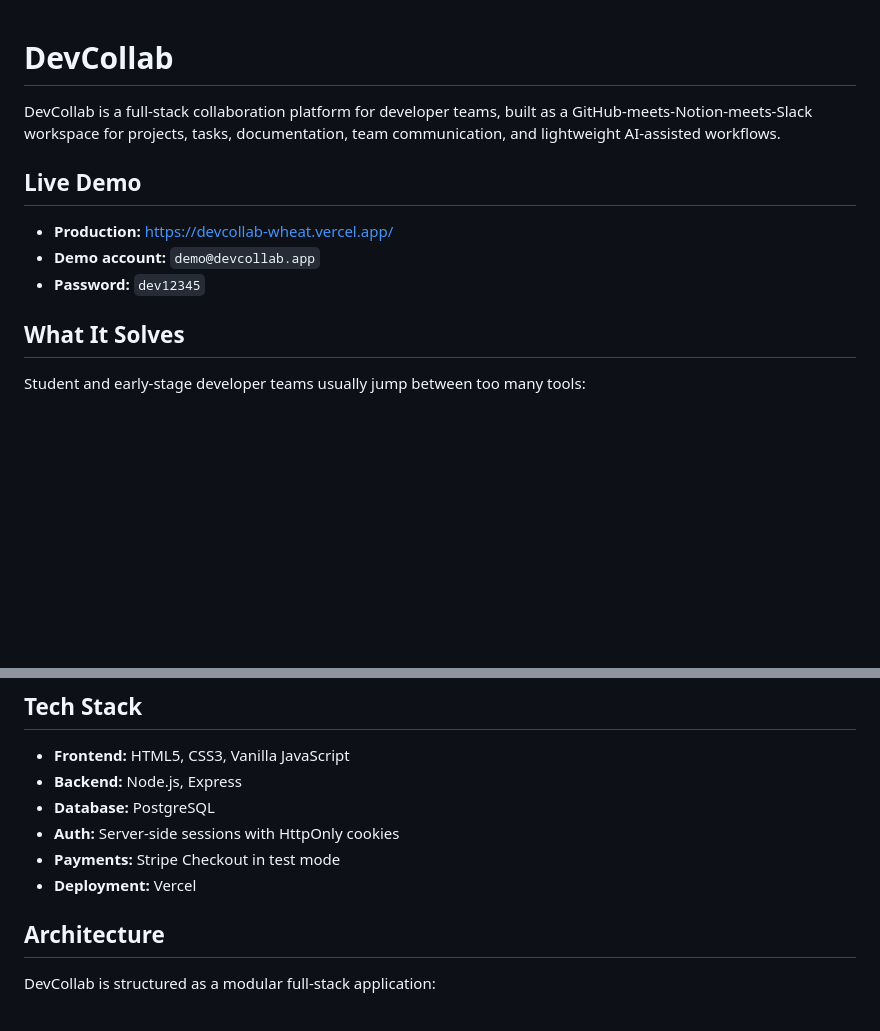
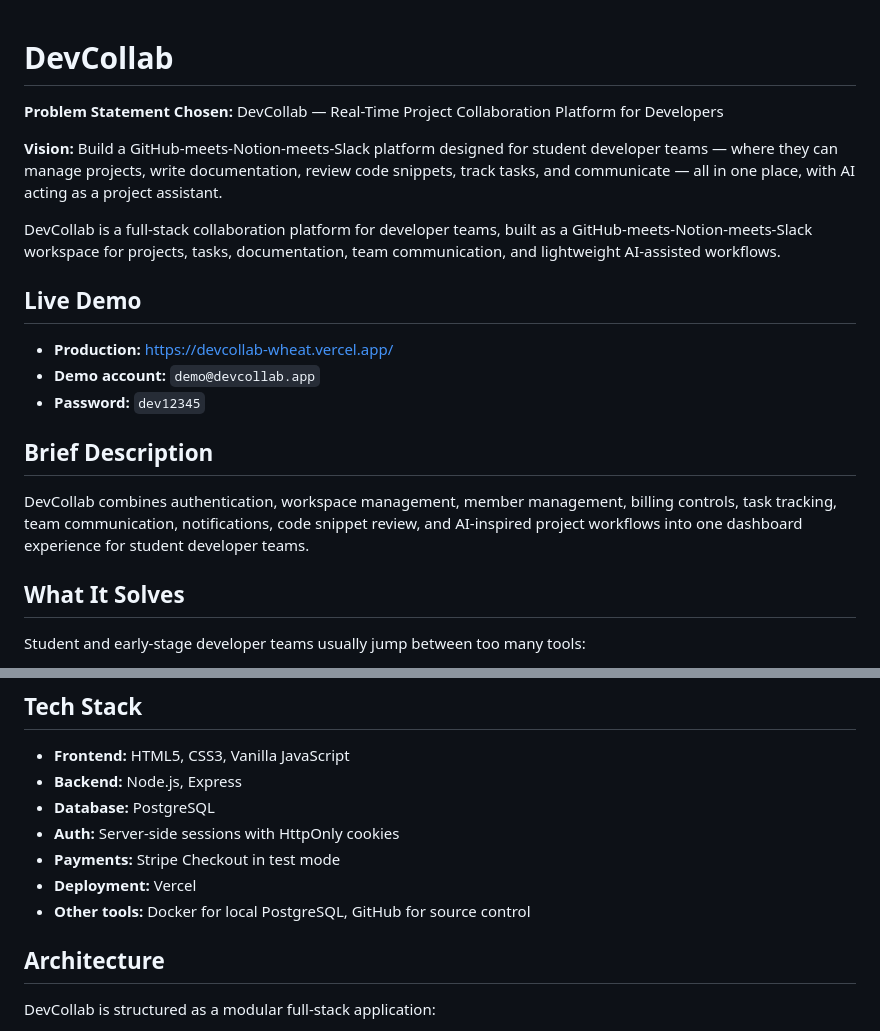
Before and after one commit to myself-archita/devcollab, a Markdown page: README.md, 2 parts joined by grey strips. Rendered like a GitHub page; blank space fills up the shorter version.

```diff
--- a/README.md
+++ b/README.md
@@ -1,4 +1,8 @@
 # DevCollab
+
+**Problem Statement Chosen:** DevCollab — Real-Time Project Collaboration Platform for Developers
+
+**Vision:** Build a GitHub-meets-Notion-meets-Slack platform designed for student developer teams — where they can manage projects, write documentation, review code snippets, track tasks, and communicate — all in one place, with AI acting as a project assistant.
 
 DevCollab is a full-stack collaboration platform for developer teams, built as a GitHub-meets-Notion-meets-Slack workspace for projects, tasks, documentation, team communication, and lightweight AI-assisted workflows.
 
@@ -7,6 +11,10 @@ DevCollab is a full-stack collaboration platform for developer teams, built as a
 - **Production:** [https://devcollab-wheat.vercel.app/](https://devcollab-wheat.vercel.app/)
 - **Demo account:** `demo@devcollab.app`
 - **Password:** `dev12345`
+
+## Brief Description
+
+DevCollab combines authentication, workspace management, member management, billing controls, task tracking, team communication, notifications, code snippet review, and AI-inspired project workflows into one dashboard experience for student developer teams.
 
 ## What It Solves
 
@@ -39,6 +47,7 @@ DevCollab unifies those workflows into one polished dashboard so teams can plan
 - **Auth:** Server-side sessions with HttpOnly cookies
 - **Payments:** Stripe Checkout in test mode
 - **Deployment:** Vercel
+- **Other tools:** Docker for local PostgreSQL, GitHub for source control
 
 ## Architecture
 
```
Also changed, not shown: other parts of README.md (+35 -0 lines).
